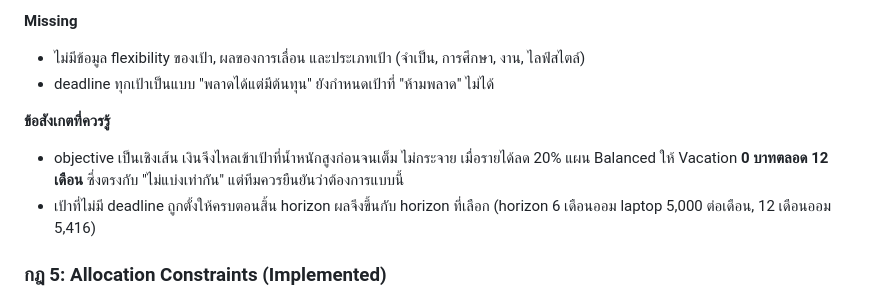
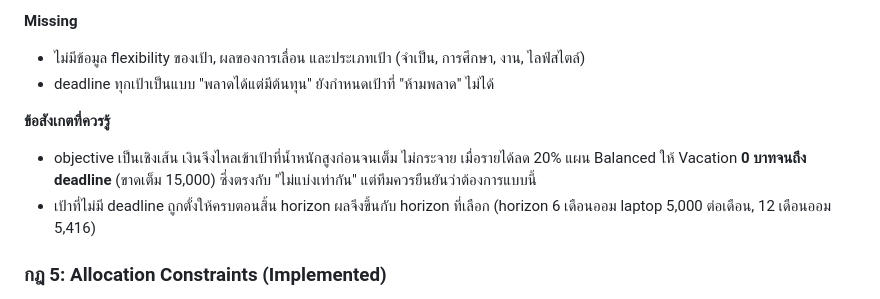
Before and after one commit to prommitr27-dev/lifecfo-ai, a Markdown page: docs/team/RULES_V0.1_REVIEW.md, the part around the change. Rendered like a GitHub page.

Commit message:
Correct wording of the Balanced vacation finding in the rules review

```diff
--- a/docs/team/RULES_V0.1_REVIEW.md
+++ b/docs/team/RULES_V0.1_REVIEW.md
@@ -65,7 +65,7 @@
 - deadline ทุกเป้าเป็นแบบ "พลาดได้แต่มีต้นทุน" ยังกำหนดเป้าที่ "ห้ามพลาด" ไม่ได้
 
 **ข้อสังเกตที่ควรรู้**
-- objective เป็นเชิงเส้น เงินจึงไหลเข้าเป้าที่น้ำหนักสูงก่อนจนเต็ม ไม่กระจาย เมื่อรายได้ลด 20% แผน Balanced ให้ Vacation **0 บาทตลอด 12 เดือน** ซึ่งตรงกับ "ไม่แบ่งเท่ากัน" แต่ทีมควรยืนยันว่าต้องการแบบนี้
+- objective เป็นเชิงเส้น เงินจึงไหลเข้าเป้าที่น้ำหนักสูงก่อนจนเต็ม ไม่กระจาย เมื่อรายได้ลด 20% แผน Balanced ให้ Vacation **0 บาทจนถึง deadline** (ขาดเต็ม 15,000) ซึ่งตรงกับ "ไม่แบ่งเท่ากัน" แต่ทีมควรยืนยันว่าต้องการแบบนี้
 - เป้าที่ไม่มี deadline ถูกตั้งให้ครบตอนสิ้น horizon ผลจึงขึ้นกับ horizon ที่เลือก (horizon 6 เดือนออม laptop 5,000 ต่อเดือน, 12 เดือนออม 5,416)
 
 ### กฎ 5: Allocation Constraints (Implemented)
```
